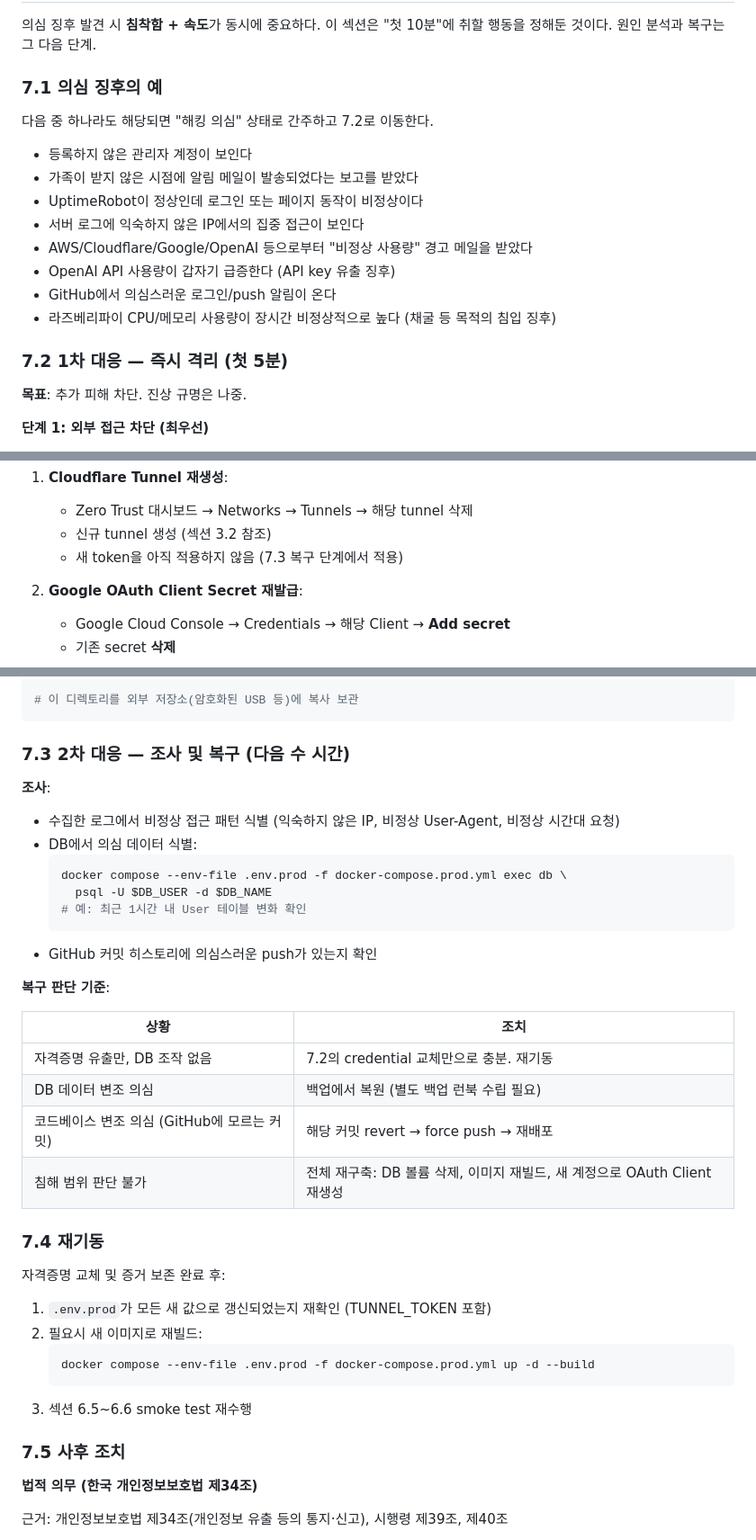
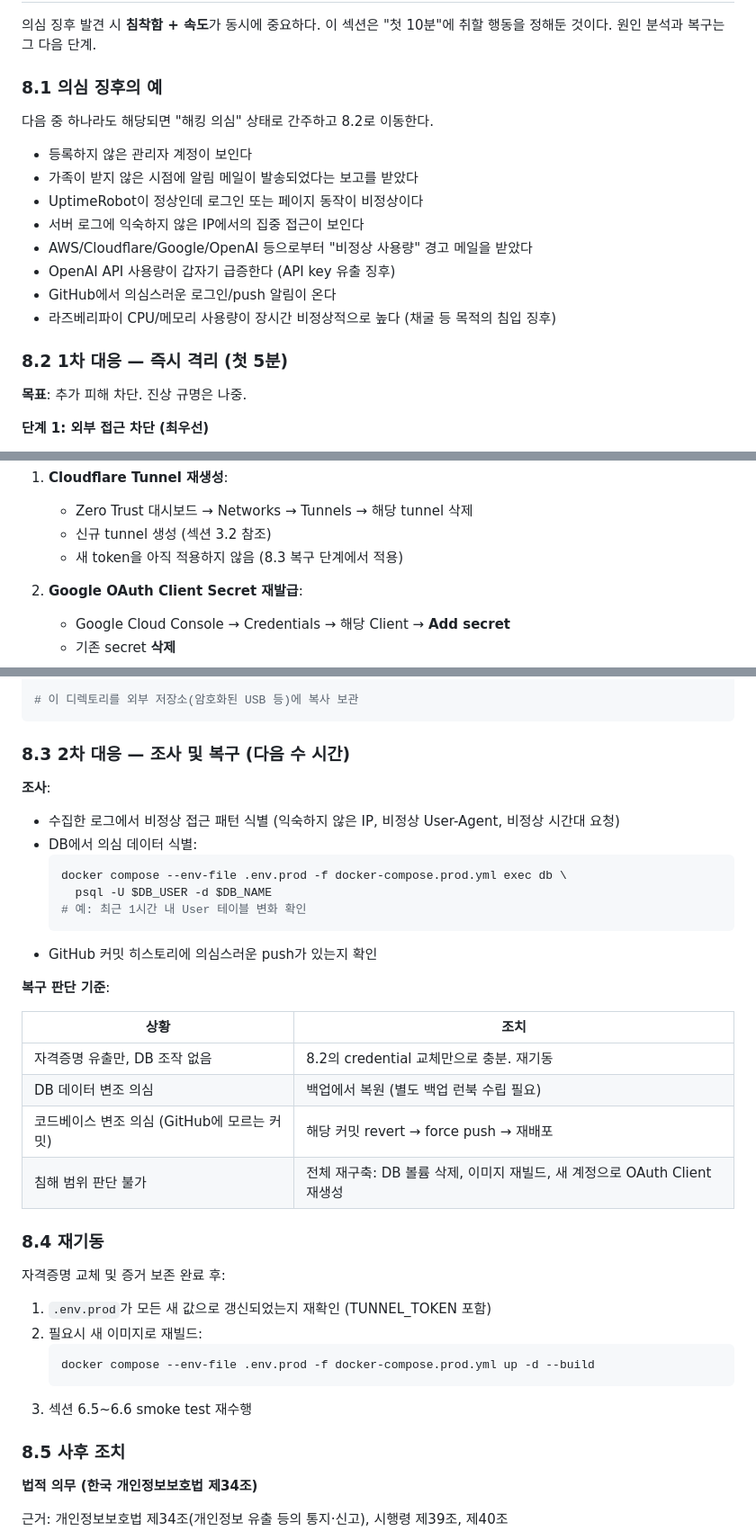
Before and after one commit to OneVth/stock-alarm, a Markdown page: docs/runbook/deploy.md, 3 parts joined by grey strips. Shown at 90% size. Drawn GitHub-style.

Commit message:
fix(deploy): renumber runbook section 8 subsections and fix cross-references

````diff
--- a/docs/runbook/deploy.md
+++ b/docs/runbook/deploy.md
@@ -696,9 +696,9 @@ cron은 실행됐으나 명령 실패:
 
 의심 징후 발견 시 **침착함 + 속도**가 동시에 중요하다. 이 섹션은 "첫 10분"에 취할 행동을 정해둔 것이다. 원인 분석과 복구는 그 다음 단계.
 
-### 7.1 의심 징후의 예
+### 8.1 의심 징후의 예
 
-다음 중 하나라도 해당되면 "해킹 의심" 상태로 간주하고 7.2로 이동한다.
+다음 중 하나라도 해당되면 "해킹 의심" 상태로 간주하고 8.2로 이동한다.
 
 - 등록하지 않은 관리자 계정이 보인다
 - 가족이 받지 않은 시점에 알림 메일이 발송되었다는 보고를 받았다
@@ -709,7 +709,7 @@ cron은 실행됐으나 명령 실패:
 - GitHub에서 의심스러운 로그인/push 알림이 온다
 - 라즈베리파이 CPU/메모리 사용량이 장시간 비정상적으로 높다 (채굴 등 목적의 침입 징후)
 
-### 7.2 1차 대응 — 즉시 격리 (첫 5분)
+### 8.2 1차 대응 — 즉시 격리 (첫 5분)
 
 **목표**: 추가 피해 차단. 진상 규명은 나중.
 
@@ -733,7 +733,7 @@ docker compose --env-file .env.prod -f docker-compose.prod.yml stop cloudflared
 1. **Cloudflare Tunnel 재생성**:
    - Zero Trust 대시보드 → Networks → Tunnels → 해당 tunnel 삭제
    - 신규 tunnel 생성 (섹션 3.2 참조)
-   - 새 token을 아직 적용하지 않음 (7.3 복구 단계에서 적용)
+   - 새 token을 아직 적용하지 않음 (8.3 복구 단계에서 적용)
 
 2. **Google OAuth Client Secret 재발급**:
    - Google Cloud Console → Credentials → 해당 Client → **Add secret**
@@ -779,7 +779,7 @@ docker logs stockalarm-cloudflared > cloudflared.log 2>&1
 # 이 디렉토리를 외부 저장소(암호화된 USB 등)에 복사 보관
 ```
 
-### 7.3 2차 대응 — 조사 및 복구 (다음 수 시간)
+### 8.3 2차 대응 — 조사 및 복구 (다음 수 시간)
 
 **조사**:
 
@@ -796,12 +796,12 @@ docker logs stockalarm-cloudflared > cloudflared.log 2>&1
 
 | 상황 | 조치 |
 |------|------|
-| 자격증명 유출만, DB 조작 없음 | 7.2의 credential 교체만으로 충분. 재기동 |
+| 자격증명 유출만, DB 조작 없음 | 8.2의 credential 교체만으로 충분. 재기동 |
 | DB 데이터 변조 의심 | 백업에서 복원 (별도 백업 런북 수립 필요) |
 | 코드베이스 변조 의심 (GitHub에 모르는 커밋) | 해당 커밋 revert → force push → 재배포 |
 | 침해 범위 판단 불가 | 전체 재구축: DB 볼륨 삭제, 이미지 재빌드, 새 계정으로 OAuth Client 재생성 |
 
-### 7.4 재기동
+### 8.4 재기동
 
 자격증명 교체 및 증거 보존 완료 후:
 
@@ -812,7 +812,7 @@ docker logs stockalarm-cloudflared > cloudflared.log 2>&1
    ```
 3. 섹션 6.5~6.6 smoke test 재수행
 
-### 7.5 사후 조치
+### 8.5 사후 조치
 
 **법적 의무 (한국 개인정보보호법 제34조)**
 
````
Also changed, not shown: other parts of docs/runbook/deploy.md (+1 -1 lines).
